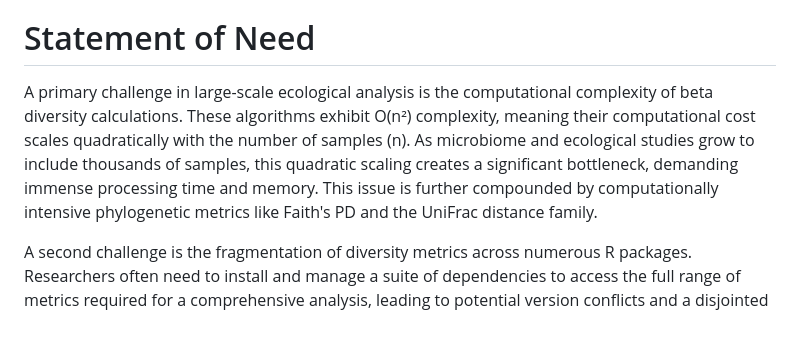
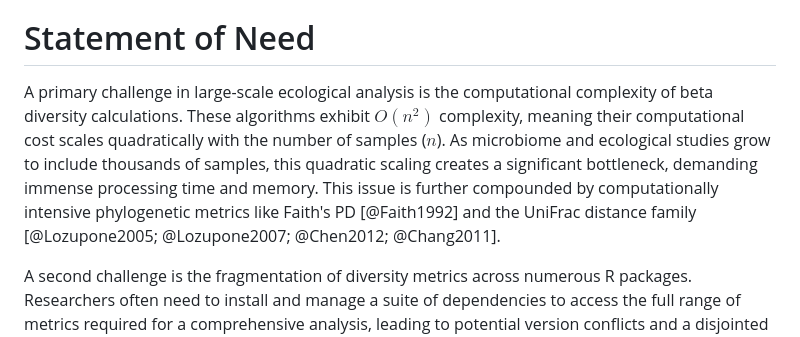
Before and after one commit to cmmr/ecodive, a Markdown page: joss/paper.md, the part around the change. Drawn GitHub-style.

Commit message:
latex and refs

```diff
--- a/joss/paper.md
+++ b/joss/paper.md
@@ -52,13 +52,14 @@ analyze large datasets quickly and efficiently.
 # Statement of Need
 
 A primary challenge in large-scale ecological analysis is the computational
-complexity of beta diversity calculations. These algorithms exhibit O(n²)
+complexity of beta diversity calculations. These algorithms exhibit $O(n^2)$
 complexity, meaning their computational cost scales quadratically with the
-number of samples (n). As microbiome and ecological studies grow to include
+number of samples ($n$). As microbiome and ecological studies grow to include
 thousands of samples, this quadratic scaling creates a significant bottleneck,
 demanding immense processing time and memory. This issue is further compounded
-by computationally intensive phylogenetic metrics like Faith's PD and the
-UniFrac distance family.
+by computationally intensive phylogenetic metrics like Faith's PD [@Faith1992]
+and the UniFrac distance family [@Lozupone2005; @Lozupone2007; @Chen2012;
+@Chang2011].
 
 A second challenge is the fragmentation of diversity metrics across numerous R
 packages. Researchers often need to install and manage a suite of dependencies
```
